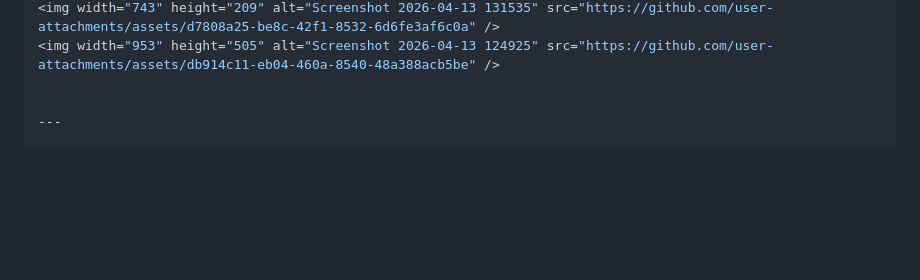
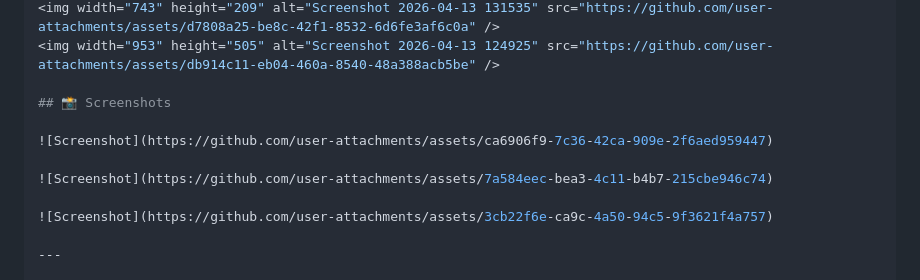
Before and after one commit to tawhid3482/DevOps-Assignment-2, a Markdown page: README.md, the part around the change. Rendered like a GitHub page; blank space fills up the shorter version.

Commit message:
fix screenshots

```diff
--- a/README.md
+++ b/README.md
@@ -103,6 +103,13 @@ Allows modification of commit messages during interactive rebase.
 <img width="743" height="209" alt="Screenshot 2026-04-13 131535" src="https://github.com/user-attachments/assets/d7808a25-be8c-42f1-8532-6d6fe3af6c0a" />
 <img width="953" height="505" alt="Screenshot 2026-04-13 124925" src="https://github.com/user-attachments/assets/db914c11-eb04-460a-8540-48a388acb5be" />
 
+## 📸 Screenshots
+
+![Screenshot](https://github.com/user-attachments/assets/ca6906f9-7c36-42ca-909e-2f6aed959447)
+
+![Screenshot](https://github.com/user-attachments/assets/7a584eec-bea3-4c11-b4b7-215cbe946c74)
+
+![Screenshot](https://github.com/user-attachments/assets/3cb22f6e-ca9c-4a50-94c5-9f3621f4a757)
 
 ---
 
```
